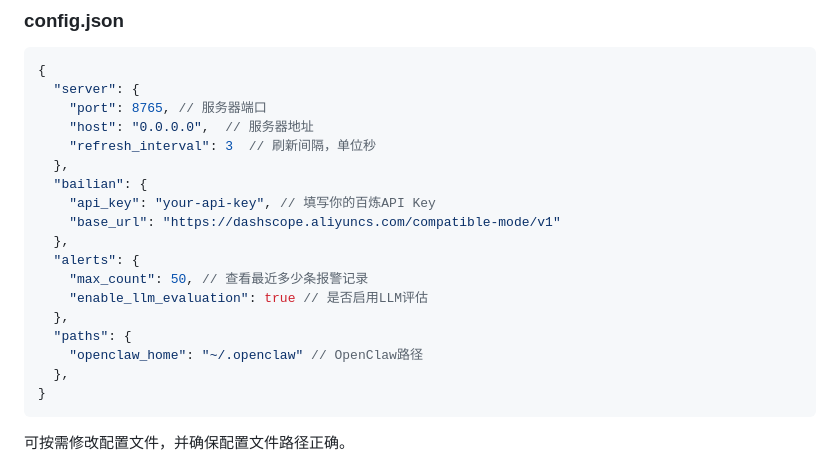
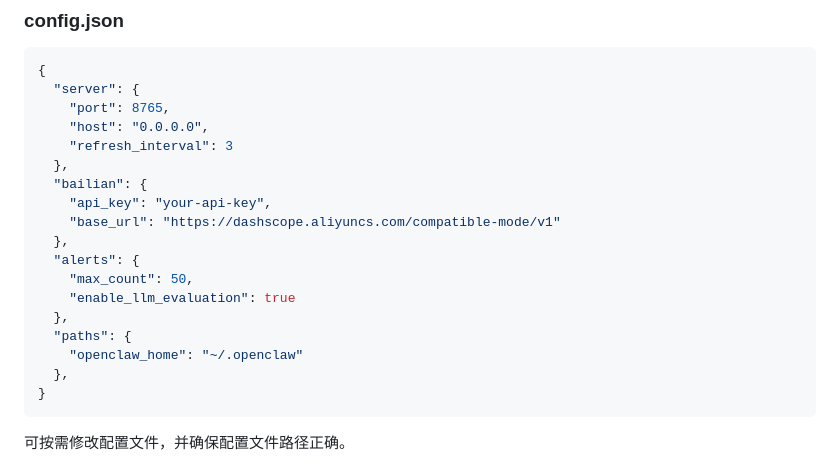
Before and after one commit to lij113/OpenclawMonitor, a Markdown page: README.md, the part around one of its changes. Rendered like a GitHub page.

````diff
--- a/README.md
+++ b/README.md
@@ -76,20 +76,20 @@ python start.py
 ```json
 {
   "server": {
-    "port": 8765, // 服务器端口
-    "host": "0.0.0.0",  // 服务器地址
-    "refresh_interval": 3  // 刷新间隔，单位秒
+    "port": 8765,
+    "host": "0.0.0.0",
+    "refresh_interval": 3
   },
   "bailian": {
-    "api_key": "your-api-key", // 填写你的百炼API Key
+    "api_key": "your-api-key",
     "base_url": "https://dashscope.aliyuncs.com/compatible-mode/v1"
   },
   "alerts": {
-    "max_count": 50, // 查看最近多少条报警记录
-    "enable_llm_evaluation": true // 是否启用LLM评估
+    "max_count": 50,
+    "enable_llm_evaluation": true
   },
   "paths": {
-    "openclaw_home": "~/.openclaw" // OpenClaw路径
+    "openclaw_home": "~/.openclaw"
   },
 }
 ```
````
Also changed, not shown: other parts of README.md (+7 -7 lines).
